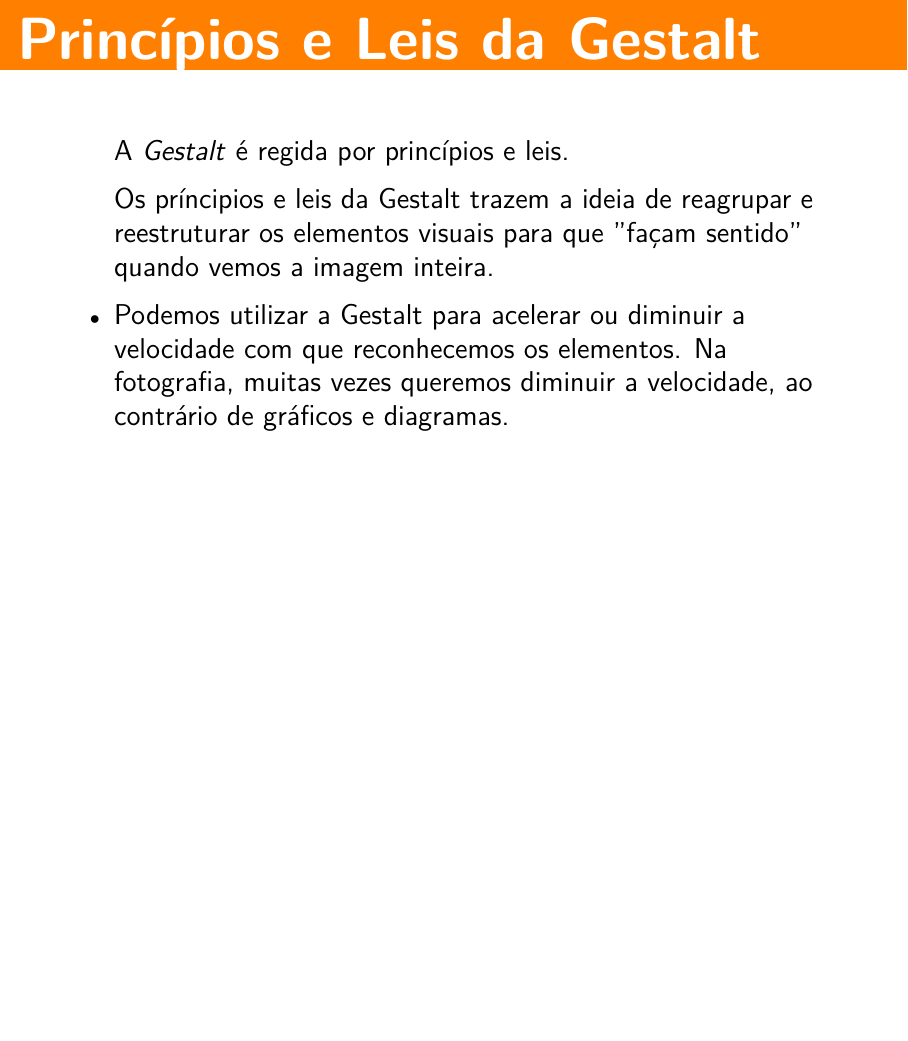
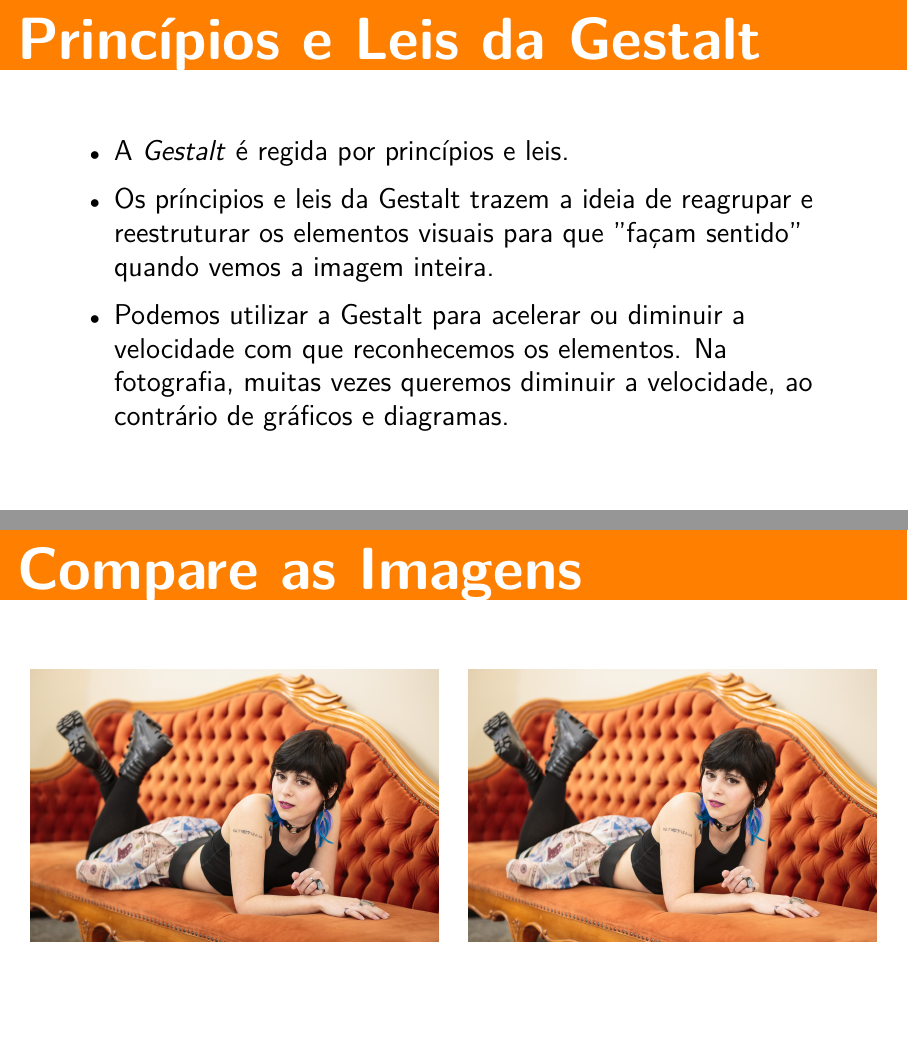
Before and after one commit to rafasgj/photo-intro, LaTeX slides (photo_composition.tex, which reads presentations.tex): page 30 of 39 before the commit and pages 30 and 41 of 45 after it, the two joined at a grey line, the shorter picture padded with empty space. Compiled offline with LuaLaTeX.

Commit message:
Fixed "bigimage" frame. Finished Composition slides. Added images to composition.

```diff
--- a/photo_composition.tex
+++ b/photo_composition.tex
@@ -251,8 +251,8 @@
 \begin{frame}
     \frametitle{Princípios e Leis da Gestalt}
     \begin{itemize}
-      \item[] A \textit{Gestalt} é regida por princípios e leis.
-      \item[] Os príncipios e leis da Gestalt trazem a ideia de reagrupar e reestruturar
+      \item A \textit{Gestalt} é regida por princípios e leis.
+      \item Os príncipios e leis da Gestalt trazem a ideia de reagrupar e reestruturar
       os elementos visuais para que "façam sentido" quando vemos a imagem inteira.
       \item Podemos utilizar a Gestalt para acelerar ou diminuir a velocidade com que
       reconhecemos os elementos. Na fotografia, muitas vezes queremos diminuir a
@@ -323,13 +323,39 @@
   ou outros fatores.
 \end{frame}
 
-%29
+%37
 \bigtitle{\textbf{Conheça as regras.\\Use as regras.\\Quebre as regras.}}
 
-%32
+%38
+\bigimage{images/corte.jpg}
+
+%39
+\bigimage{images/foco.jpg}
+
+%40
+\bigimage[2.0]{images/foco.jpg}
+
+%41
+\begin{frame}
+    \frametitle{Compare as Imagens}
+    \begin{columns}
+      \column{0.45\paperwidth}
+        \includegraphics[width=0.45\paperwidth]{images/equilibrio_1.jpg}
+      \column{0.45\paperwidth}
+        \includegraphics[width=0.45\paperwidth]{images/equilibrio_2.jpg}
+    \end{columns}
+\end{frame}
+
+%42
+\bigimage{images/equilibrio_1.jpg}
+
+%43
+\bigimage{images/equilibrio_2.jpg}
+
+%44
 \finalframe[Vamos gastar o obturador!]{rafasgj@gmail.com}
 
-%31
+%45
 \begin{frame}
     \frametitle{Bibliografia}
     \begin{itemize}
--- a/presentations.tex
+++ b/presentations.tex
@@ -73,15 +73,15 @@
 }
 
 % bigimage{file}
-\newcommand{\bigimage}[1]{%
+\newcommand{\bigimage}[2][1.0]{%
     {%
         \usebackgroundtemplate{}%
         \begin{frame}%
             {%
-            \centering%
-            \includegraphics[height=1.0\paperheight,%
-                             width=0.9\paperwidth,%
-                             keepaspectratio]{#1}%
+            \makebox[\textwidth][c]{%
+              \includegraphics[height=#1\paperheight, width=#1\paperwidth,%
+                               keepaspectratio]{#2}%
+              }%
             }%
         \end{frame}%
     }%
```
Also changed, not shown: images/corte.jpg (added), images/equilibrio_1.jpg (added), images/equilibrio_2.jpg (added), images/foco.jpg (added).
